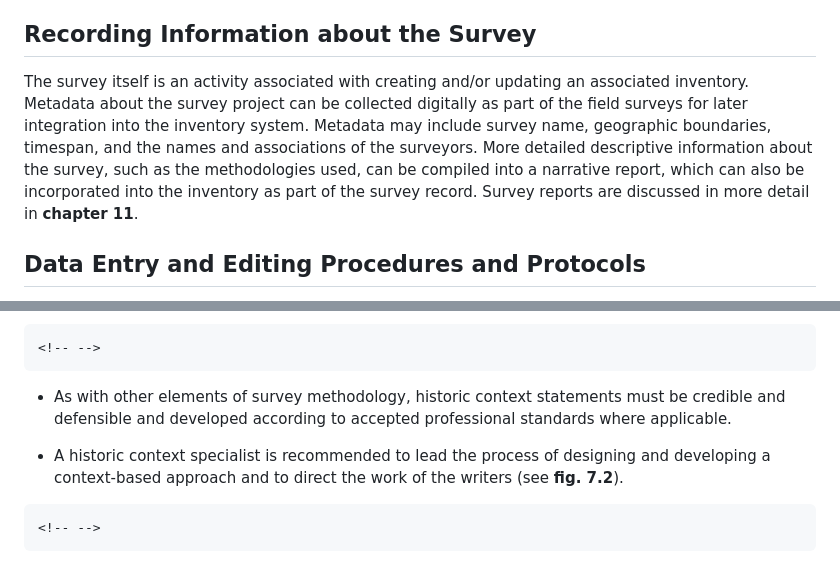
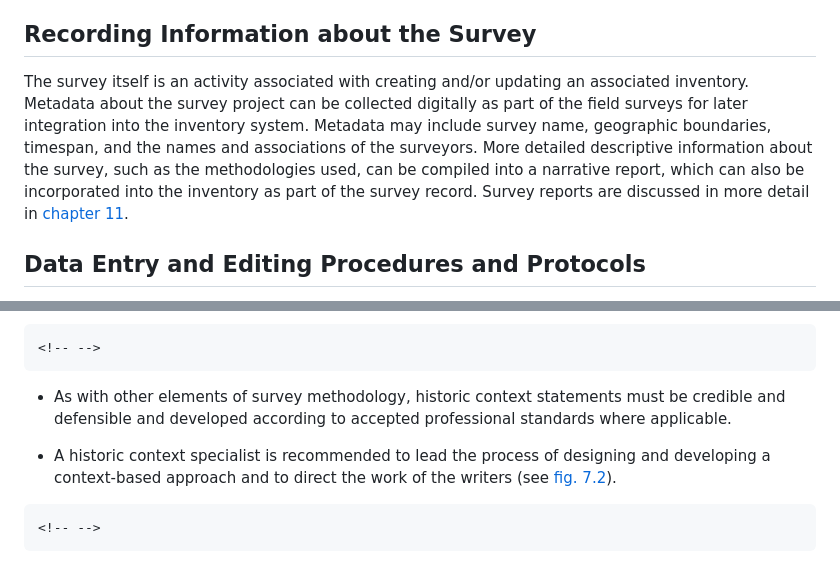
Before and after one commit to thegetty/inventories-and-surveys, a Markdown page: content/part-2/chapter-8.md, 2 parts joined by grey strips. GitHub-like rendering.

````diff
--- a/content/part-2/chapter-8.md
+++ b/content/part-2/chapter-8.md
@@ -114,7 +116,7 @@ Geospatial reference layers provided essential information to guide SurveyLA fie
 
 ## Recording Information about the Survey
 
-The survey itself is an activity associated with creating and/or updating an associated inventory. Metadata about the survey project can be collected digitally as part of the field surveys for later integration into the inventory system. Metadata may include survey name, geographic boundaries, timespan, and the names and associations of the surveyors. More detailed descriptive information about the survey, such as the methodologies used, can be compiled into a narrative report, which can also be incorporated into the inventory as part of the survey record. Survey reports are discussed in more detail in **chapter 11**.
+The survey itself is an activity associated with creating and/or updating an associated inventory. Metadata about the survey project can be collected digitally as part of the field surveys for later integration into the inventory system. Metadata may include survey name, geographic boundaries, timespan, and the names and associations of the surveyors. More detailed descriptive information about the survey, such as the methodologies used, can be compiled into a narrative report, which can also be incorporated into the inventory as part of the survey record. Survey reports are discussed in more detail in [chapter 11](/part-2/chapter-11/).
 
 ## Data Entry and Editing Procedures and Protocols
 
@@ -194,7 +196,7 @@ The following tips may also relate to narrative thematic or theme studies (see t
 ```
 -   As with other elements of survey methodology, historic context statements must be credible and defensible and developed according to accepted professional standards where applicable.
 
--   A historic context specialist is recommended to lead the process of designing and developing a context-based approach and to direct the work of the writers (see **fig. 7.2**).
+-   A historic context specialist is recommended to lead the process of designing and developing a context-based approach and to direct the work of the writers (see [fig. 7.2](#fig-7-2)).
 
 ```{=html}
 <!-- -->
````
Also changed, not shown: other parts of content/part-2/chapter-8.md (+19 -17 lines).
